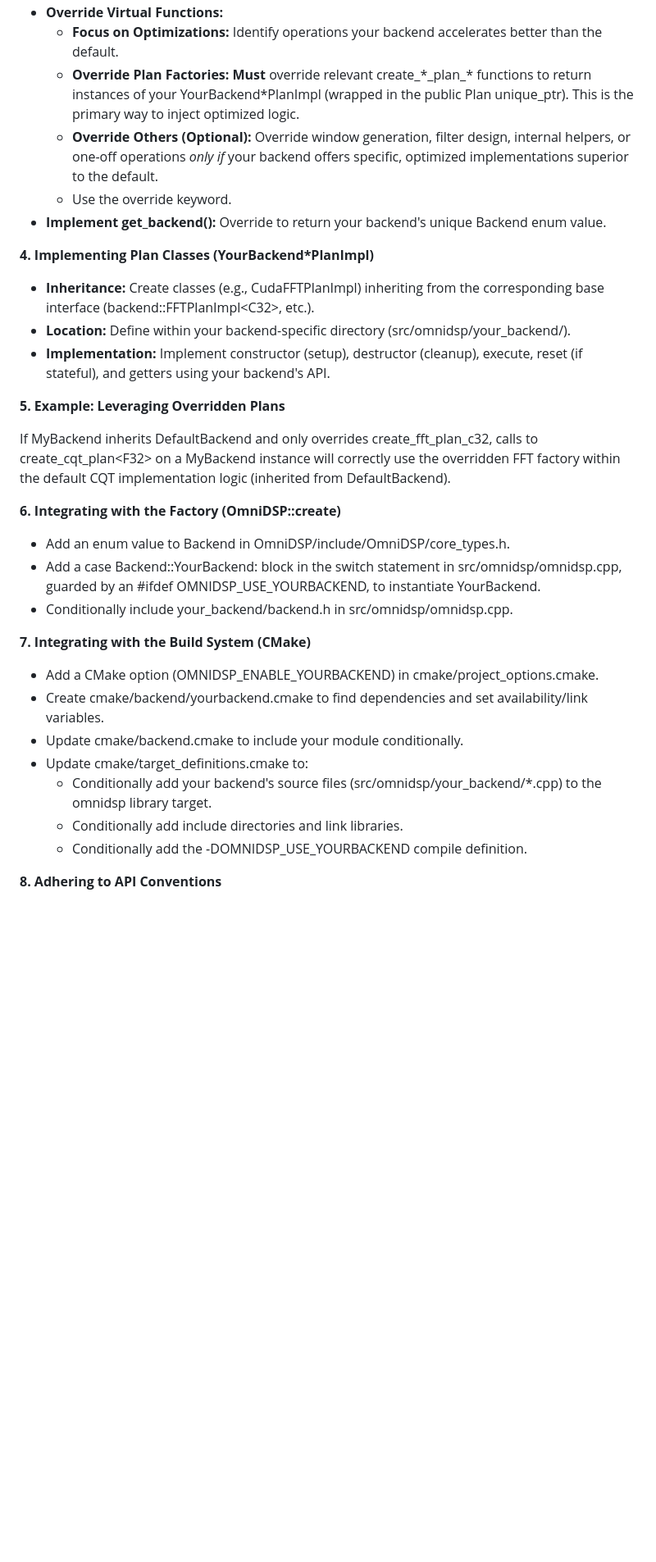
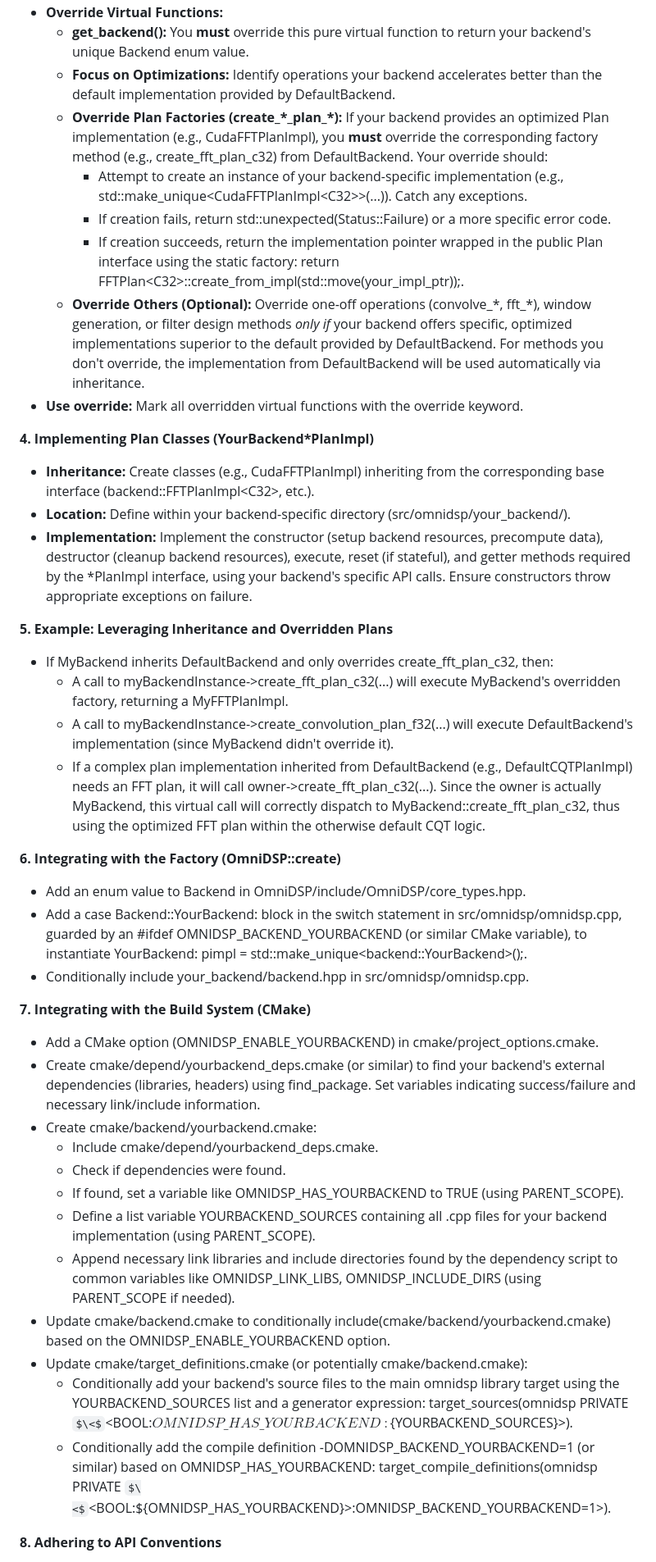
Before and after one commit to TwoWells/OmniDSP, a Markdown page: docs/Backend Developer Guide.md, the part around the change printed below. Shown: that part at 82% size. Rendered like a GitHub page; some formulas as TeX source; blank space fills up the shorter version.

```diff
--- a/docs/Backend Developer Guide.md
+++ b/docs/Backend Developer Guide.md
@@ -40,35 +40,46 @@ OmniDSP uses a combination of the **Pimpl (Pointer to Implementation) idiom** an
 - **Override Virtual Functions:**
-  - **Focus on Optimizations:** Identify operations your backend accelerates better than the default.
-  - **Override Plan Factories:** **Must** override relevant create\_\*\_plan\_\* functions to return instances of your YourBackend\*PlanImpl (wrapped in the public Plan unique_ptr). This is the primary way to inject optimized logic.
-  - **Override Others (Optional):** Override window generation, filter design, internal helpers, or one-off operations _only if_ your backend offers specific, optimized implementations superior to the default.
-  - Use the override keyword.
-- **Implement get_backend():** Override to return your backend's unique Backend enum value.
+  - **get_backend():** You **must** override this pure virtual function to return your backend's unique Backend enum value.
+  - **Focus on Optimizations:** Identify operations your backend accelerates better than the default implementation provided by DefaultBackend.
+  - **Override Plan Factories (create\_\*\_plan\_\*):** If your backend provides an optimized Plan implementation (e.g., CudaFFTPlanImpl), you **must** override the corresponding factory method (e.g., create_fft_plan_c32) from DefaultBackend. Your override should:
+    - Attempt to create an instance of your backend-specific implementation (e.g., std::make_unique\<CudaFFTPlanImpl\<C32\>\>(...)). Catch any exceptions.
+    - If creation fails, return std::unexpected(Status::Failure) or a more specific error code.
+    - If creation succeeds, return the implementation pointer wrapped in the public Plan interface using the static factory: return FFTPlan\<C32\>::create_from_impl(std::move(your_impl_ptr));.
+  - **Override Others (Optional):** Override one-off operations (convolve\_\*, fft\_\*), window generation, or filter design methods _only if_ your backend offers specific, optimized implementations superior to the default provided by DefaultBackend. For methods you don't override, the implementation from DefaultBackend will be used automatically via inheritance.
+- **Use override:** Mark all overridden virtual functions with the override keyword.
 
 **4\. Implementing Plan Classes (YourBackend\*PlanImpl)**
 
 - **Inheritance:** Create classes (e.g., CudaFFTPlanImpl) inheriting from the corresponding base interface (backend::FFTPlanImpl\<C32\>, etc.).
 - **Location:** Define within your backend-specific directory (src/omnidsp/your_backend/).
-- **Implementation:** Implement constructor (setup), destructor (cleanup), execute, reset (if stateful), and getters using your backend's API.
+- **Implementation:** Implement the constructor (setup backend resources, precompute data), destructor (cleanup backend resources), execute, reset (if stateful), and getter methods required by the \*PlanImpl interface, using your backend's specific API calls. Ensure constructors throw appropriate exceptions on failure.
 
-**5\. Example: Leveraging Overridden Plans**
+**5\. Example: Leveraging Inheritance and Overridden Plans**
 
-If MyBackend inherits DefaultBackend and only overrides create_fft_plan_c32, calls to create_cqt_plan\<F32\> on a MyBackend instance will correctly use the overridden FFT factory within the default CQT implementation logic (inherited from DefaultBackend).
+- If MyBackend inherits DefaultBackend and only overrides create_fft_plan_c32, then:
+  - A call to myBackendInstance-\>create_fft_plan_c32(...) will execute MyBackend's overridden factory, returning a MyFFTPlanImpl.
+  - A call to myBackendInstance-\>create_convolution_plan_f32(...) will execute DefaultBackend's implementation (since MyBackend didn't override it).
+  - If a complex plan implementation inherited from DefaultBackend (e.g., DefaultCQTPlanImpl) needs an FFT plan, it will call owner-\>create_fft_plan_c32(...). Since the owner is actually MyBackend, this virtual call will correctly dispatch to MyBackend::create_fft_plan_c32, thus using the optimized FFT plan within the otherwise default CQT logic.
 
 **6\. Integrating with the Factory (OmniDSP::create)**
 
-- Add an enum value to Backend in OmniDSP/include/OmniDSP/core_types.h.
-- Add a case Backend::YourBackend: block in the switch statement in src/omnidsp/omnidsp.cpp, guarded by an \#ifdef OMNIDSP_USE_YOURBACKEND, to instantiate YourBackend.
-- Conditionally include your_backend/backend.h in src/omnidsp/omnidsp.cpp.
+- Add an enum value to Backend in OmniDSP/include/OmniDSP/core_types.hpp.
+- Add a case Backend::YourBackend: block in the switch statement in src/omnidsp/omnidsp.cpp, guarded by an \#ifdef OMNIDSP_BACKEND_YOURBACKEND (or similar CMake variable), to instantiate YourBackend: pimpl \= std::make_unique\<backend::YourBackend\>();.
+- Conditionally include your_backend/backend.hpp in src/omnidsp/omnidsp.cpp.
 
 **7\. Integrating with the Build System (CMake)**
 
 - Add a CMake option (OMNIDSP_ENABLE_YOURBACKEND) in cmake/project_options.cmake.
-- Create cmake/backend/yourbackend.cmake to find dependencies and set availability/link variables.
-- Update cmake/backend.cmake to include your module conditionally.
-- Update cmake/target_definitions.cmake to:
-  - Conditionally add your backend's source files (src/omnidsp/your_backend/\*.cpp) to the omnidsp library target.
-  - Conditionally add include directories and link libraries.
-  - Conditionally add the \-DOMNIDSP_USE_YOURBACKEND compile definition.
+- Create cmake/depend/yourbackend_deps.cmake (or similar) to find your backend's external dependencies (libraries, headers) using find_package. Set variables indicating success/failure and necessary link/include information.
+- Create cmake/backend/yourbackend.cmake:
+  - Include cmake/depend/yourbackend_deps.cmake.
+  - Check if dependencies were found.
+  - If found, set a variable like OMNIDSP_HAS_YOURBACKEND to TRUE (using PARENT_SCOPE).
+  - Define a list variable YOURBACKEND_SOURCES containing all .cpp files for your backend implementation (using PARENT_SCOPE).
+  - Append necessary link libraries and include directories found by the dependency script to common variables like OMNIDSP_LINK_LIBS, OMNIDSP_INCLUDE_DIRS (using PARENT_SCOPE if needed).
+- Update cmake/backend.cmake to conditionally include(cmake/backend/yourbackend.cmake) based on the OMNIDSP_ENABLE_YOURBACKEND option.
+- Update cmake/target_definitions.cmake (or potentially cmake/backend.cmake):
+  - Conditionally add your backend's source files to the main omnidsp library target using the YOURBACKEND_SOURCES list and a generator expression: target_sources(omnidsp PRIVATE $\<$\<BOOL:${OMNIDSP\_HAS\_YOURBACKEND}\>:${YOURBACKEND_SOURCES}\>).
+  - Conditionally add the compile definition \-DOMNIDSP_BACKEND_YOURBACKEND=1 (or similar) based on OMNIDSP_HAS_YOURBACKEND: target_compile_definitions(omnidsp PRIVATE $\<$\<BOOL:${OMNIDSP_HAS_YOURBACKEND}\>:OMNIDSP_BACKEND_YOURBACKEND=1\>).
 
 **8\. Adhering to API Conventions**
 
```
Also changed, not shown: other parts of docs/Backend Developer Guide.md (+23 -22 lines), docs/Design Philosophy.md (+79 -69 lines).
